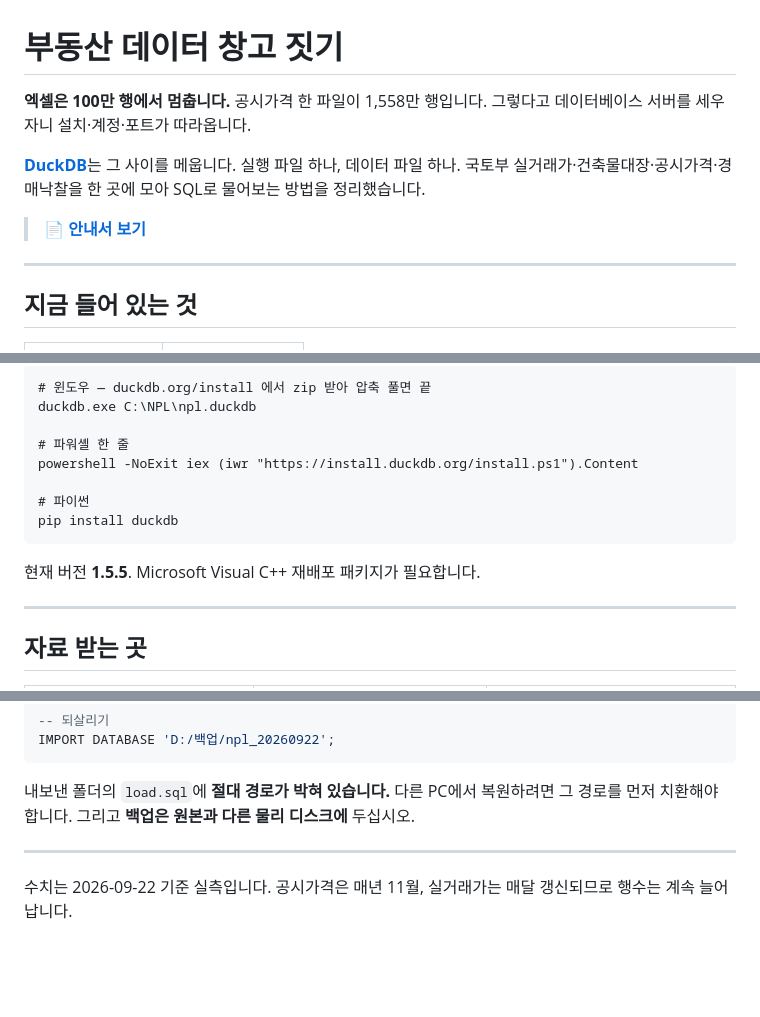
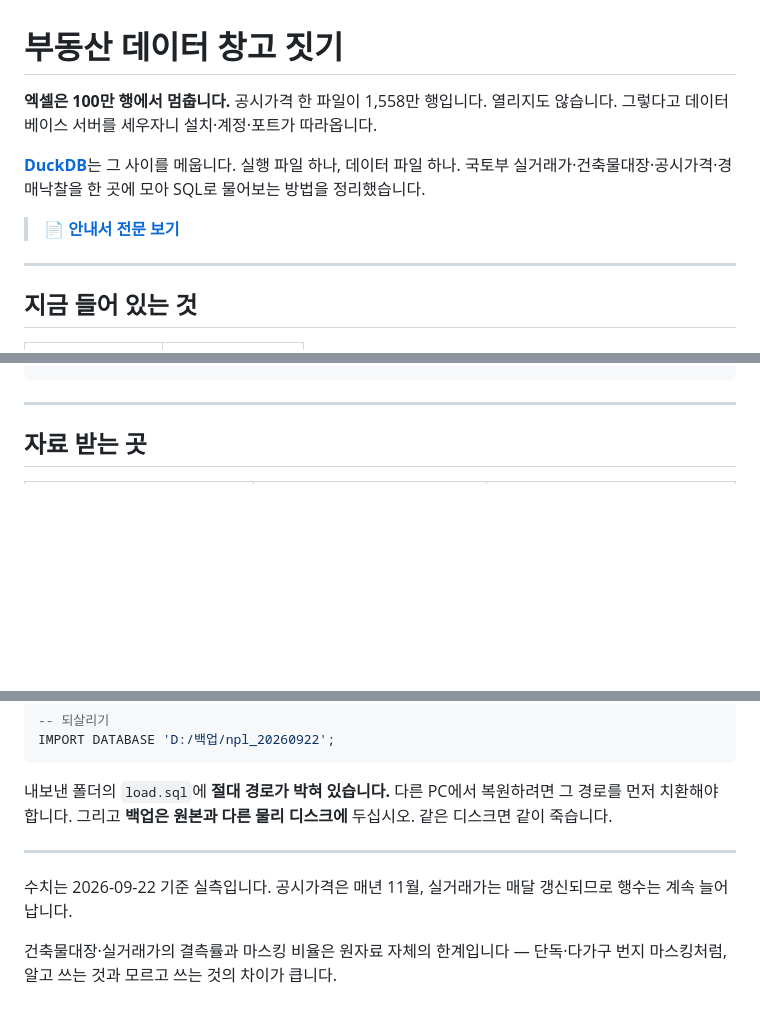
Before and after one commit to dgkim3333-hash/duckdb-realestate-kr, a Markdown page: README.md, 3 parts joined by grey strips. GitHub-like rendering; blank space fills up the shorter version.

````diff
--- a/README.md
+++ b/README.md
@@ -1,12 +1,12 @@
 # 부동산 데이터 창고 짓기
 
 **엑셀은 100만 행에서 멈춥니다.** 공시가격 한 파일이 1,558만 행입니다.
-그렇다고 데이터베이스 서버를 세우자니 설치·계정·포트가 따라옵니다.
+열리지도 않습니다. 그렇다고 데이터베이스 서버를 세우자니 설치·계정·포트가 따라옵니다.
 
 [**DuckDB**](https://duckdb.org)는 그 사이를 메웁니다. 실행 파일 하나, 데이터 파일 하나.
 국토부 실거래가·건축물대장·공시가격·경매낙찰을 한 곳에 모아 SQL로 물어보는 방법을 정리했습니다.
 
-> 📄 **[안내서 보기](https://dgkim3333-hash.github.io/duckdb-realestate-kr/)**
+> 📄 **[안내서 전문 보기](https://dgkim3333-hash.github.io/duckdb-realestate-kr/)**
 
 ---
 
@@ -48,15 +125,4 @@
 ```
-# 윈도우 — duckdb.org/install 에서 zip 받아 압축 풀면 끝
-duckdb.exe C:\NPL\npl.duckdb
-
-# 파워셸 한 줄
-powershell -NoExit iex (iwr "https://install.duckdb.org/install.ps1").Content
-
-# 파이썬
-pip install duckdb
-```
-
-현재 버전 **1.5.5**. Microsoft Visual C++ 재배포 패키지가 필요합니다.
 
 ---
 
@@ -108,8 +177,12 @@ IMPORT DATABASE 'D:/백업/npl_20260922';
 
 내보낸 폴더의 `load.sql`에 **절대 경로가 박혀 있습니다.** 다른 PC에서 복원하려면
 그 경로를 먼저 치환해야 합니다. 그리고 **백업은 원본과 다른 물리 디스크에** 두십시오.
+같은 디스크면 같이 죽습니다.
 
 ---
 
 수치는 2026-09-22 기준 실측입니다.
 공시가격은 매년 11월, 실거래가는 매달 갱신되므로 행수는 계속 늘어납니다.
+
+건축물대장·실거래가의 결측률과 마스킹 비율은 원자료 자체의 한계입니다 —
+단독·다가구 번지 마스킹처럼, 알고 쓰는 것과 모르고 쓰는 것의 차이가 큽니다.
````
Also changed, not shown: other parts of README.md (+84 -4 lines).
